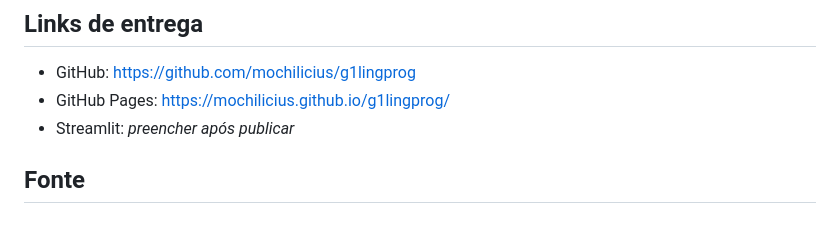
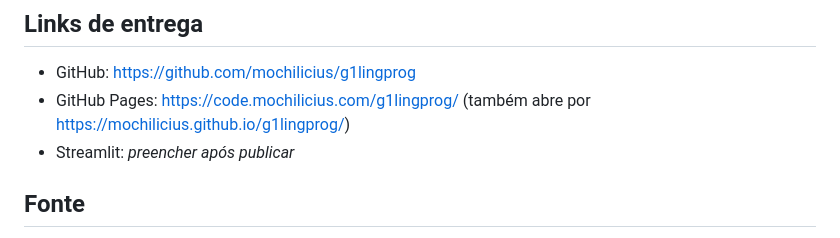
Before and after one commit to mochilicius/g1lingprog, a Markdown page: README.md, the part around the change. Drawn GitHub-style.

Commit message:
readme: link do pages no dominio code.mochilicius.com
Co-Authored-By: Claude Opus 5.5 <noreply@anthropic.com>
Claude-Session: https://claude.ai/code/session_015i1L2sLnsEkP9ZsvA5aFPq

```diff
--- a/README.md
+++ b/README.md
@@ -74,7 +74,7 @@ O notebook está em `notebooks/` e já vem com os resultados. Para rodar de novo
 ## Links de entrega
 
 - GitHub: https://github.com/mochilicius/g1lingprog
-- GitHub Pages: https://mochilicius.github.io/g1lingprog/
+- GitHub Pages: https://code.mochilicius.com/g1lingprog/ (também abre por https://mochilicius.github.io/g1lingprog/)
 - Streamlit: _preencher após publicar_
 
 ## Fonte
```
